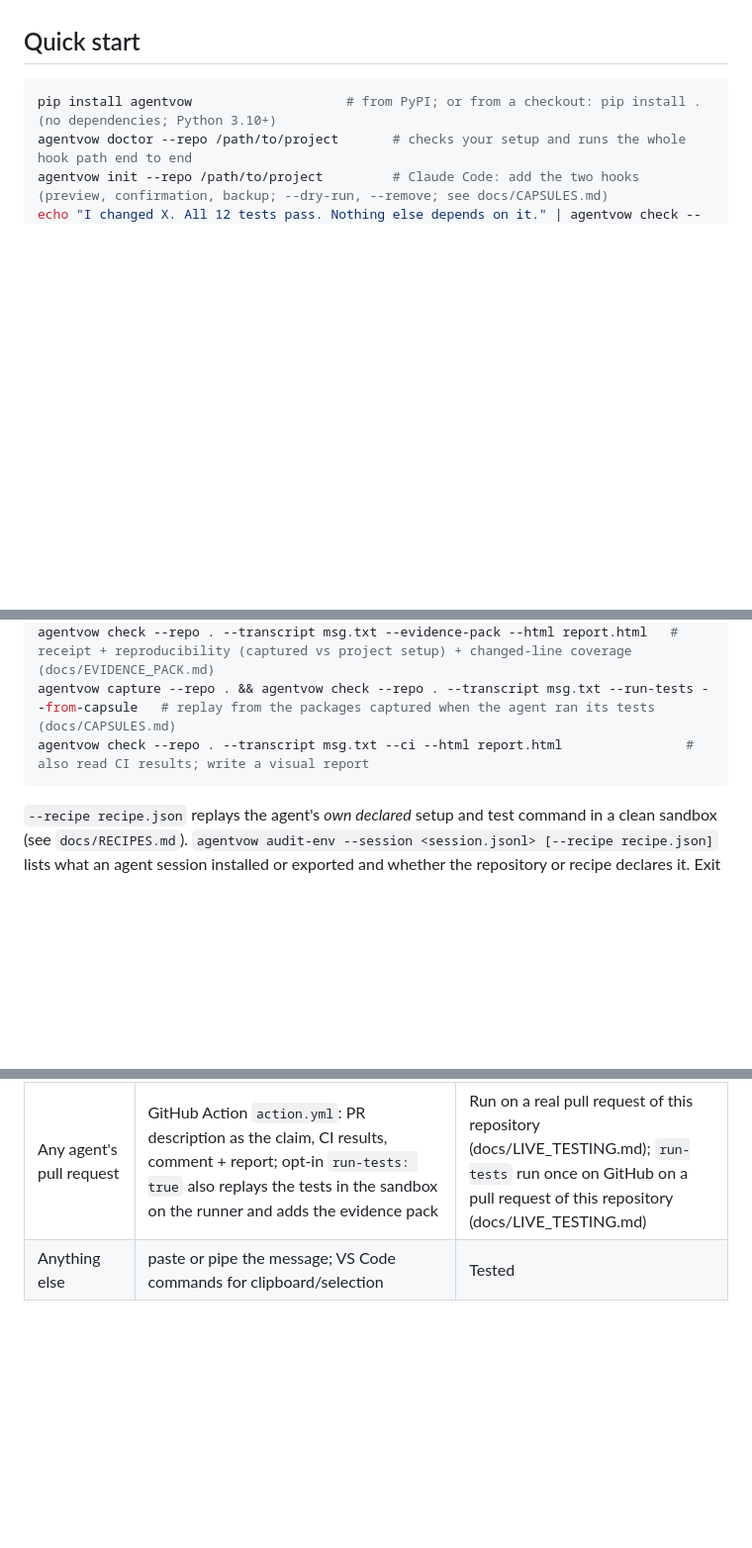
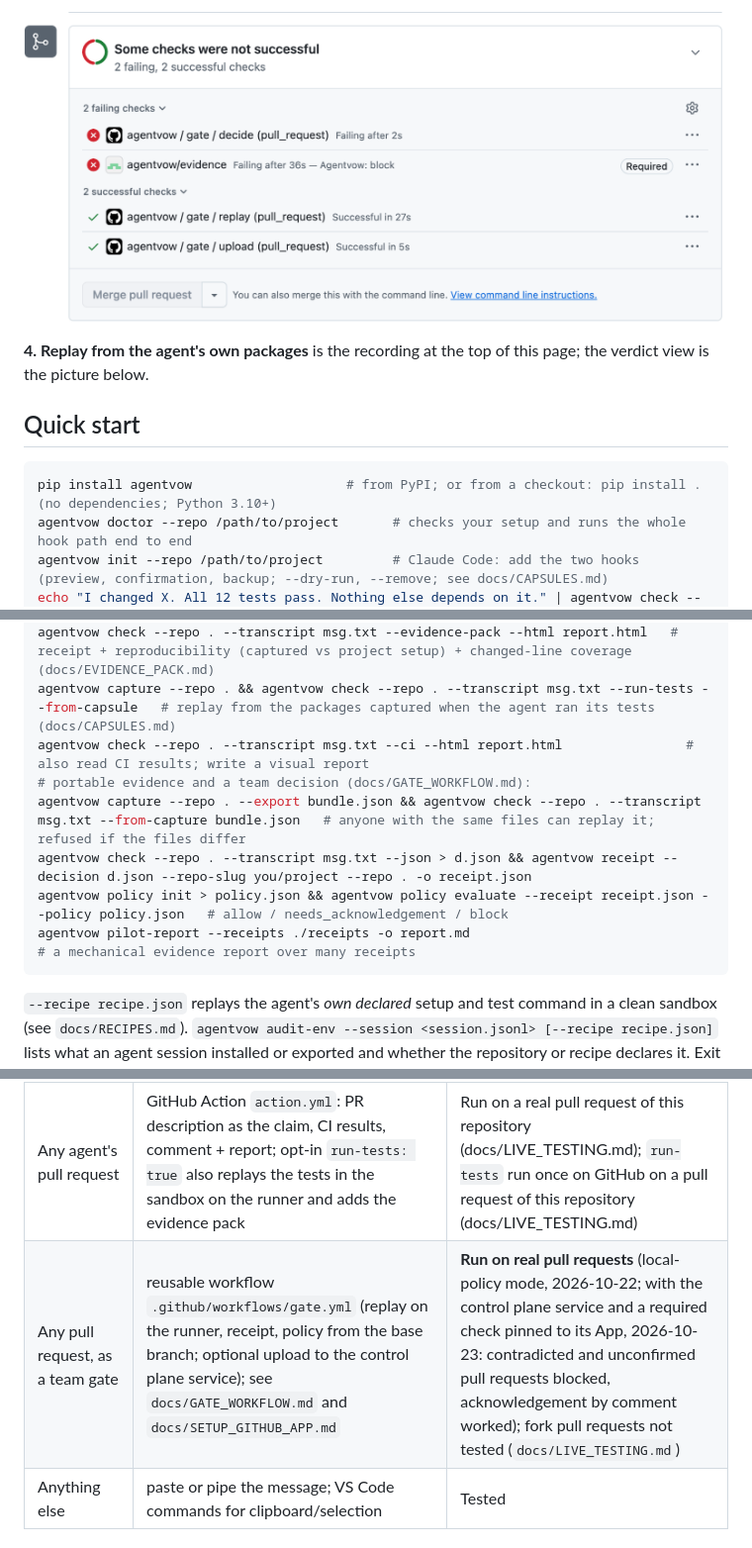
Before and after one commit to NavikkumarModi/Agentvow, a Markdown page: README.md, 3 parts joined by grey strips. Shown at 99% size. Rendered like a GitHub page; pictures changed too: docs/images/gate-blocked-pr.png (added); blank space fills up the shorter version.

````diff
--- a/README.md
+++ b/README.md
@@ -28,3 +54,6 @@ When a coding agent says "all tests pass" or "nothing else depends on this", Age
+![A pull request with the required check agentvow/evidence failing with "Agentvow: block"; the Merge pull request button is greyed out.](https://raw.githubusercontent.com/NavikkumarModi/Agentvow/main/docs/images/gate-blocked-pr.png)
+
+**4. Replay from the agent's own packages** is the recording at the top of this page; the verdict view is the picture below.
 
 ## Quick start
 ```bash
@@ -37,6 +66,11 @@ agentvow check --repo . --transcript msg.txt --run-tests --changed-coverage
 agentvow check --repo . --transcript msg.txt --evidence-pack --html report.html   # receipt + reproducibility (captured vs project setup) + changed-line coverage (docs/EVIDENCE_PACK.md)
 agentvow capture --repo . && agentvow check --repo . --transcript msg.txt --run-tests --from-capsule   # replay from the packages captured when the agent ran its tests (docs/CAPSULES.md)
 agentvow check --repo . --transcript msg.txt --ci --html report.html                # also read CI results; write a visual report
+# portable evidence and a team decision (docs/GATE_WORKFLOW.md):
+agentvow capture --repo . --export bundle.json && agentvow check --repo . --transcript msg.txt --from-capture bundle.json   # anyone with the same files can replay it; refused if the files differ
+agentvow check --repo . --transcript msg.txt --json > d.json && agentvow receipt --decision d.json --repo-slug you/project --repo . -o receipt.json
+agentvow policy init > policy.json && agentvow policy evaluate --receipt receipt.json --policy policy.json   # allow / needs_acknowledgement / block
+agentvow pilot-report --receipts ./receipts -o report.md                                  # a mechanical evidence report over many receipts
 ```
 `--recipe recipe.json` replays the agent's *own declared* setup and test command in a clean sandbox (see `docs/RECIPES.md`).
 `agentvow audit-env --session <session.jsonl> [--recipe recipe.json]` lists what an agent session installed or exported and whether the repository or recipe declares it.
@@ -67,6 +101,7 @@ Anything else the agent says is listed as **unchecked**, and the report says how
 | Copilot CLI (terminal), Copilot cloud agent | same hook file | From documentation only |
 | Codex, Cursor, Gemini CLI | their stop hooks → `agentvow check --hook` | Not tested; `AGENTVOW_DEBUG=1` records only the *structure* of what an agent sends so an adapter can be built |
 | Any agent's pull request | GitHub Action `action.yml`: PR description as the claim, CI results, comment + report; opt-in `run-tests: true` also replays the tests in the sandbox on the runner and adds the evidence pack | Run on a real pull request of this repository (docs/LIVE_TESTING.md); `run-tests` run once on GitHub on a pull request of this repository (docs/LIVE_TESTING.md) |
+| Any pull request, as a team gate | reusable workflow `.github/workflows/gate.yml` (replay on the runner, receipt, policy from the base branch; optional upload to the control plane service); see `docs/GATE_WORKFLOW.md` and `docs/SETUP_GITHUB_APP.md` | **Run on real pull requests** (local-policy mode, 2026-10-22; with the control plane service and a required check pinned to its App, 2026-10-23: contradicted and unconfirmed pull requests blocked, acknowledgement by comment worked); fork pull requests not tested (`docs/LIVE_TESTING.md`) |
 | Anything else | paste or pipe the message; VS Code commands for clipboard/selection | Tested |
 
 ## Seeing the verdict
````
Also changed, not shown: other parts of README.md (+27 -1 lines).
